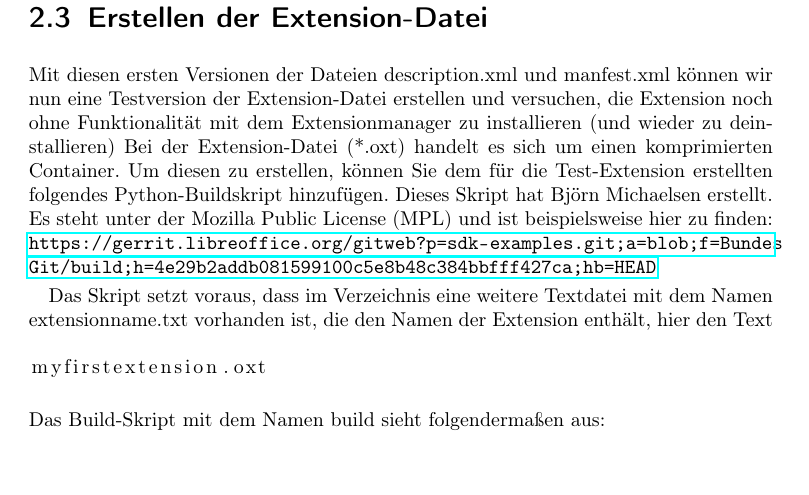
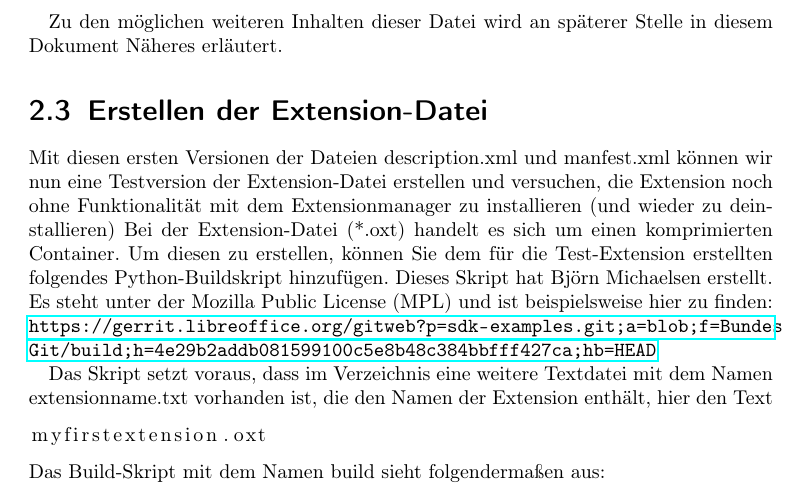
Before and after one commit to andreasma/extensionbook, a LaTeX book (extensionsbook2017.tex): part of page 17 of 45, cut at the place of the change, the shorter picture padded with empty space. Compiled offline with pdfLaTeX.

Commit message:
added a sentence about later description of more content inside the  manifest.xml file

```diff
--- a/extensionsbook2017.tex
+++ b/extensionsbook2017.tex
@@ -302,6 +302,8 @@ Wir legen dazu ein Unterverzeichnis \glqq META-INF\grqq~und in diesem eine neue
     xmlns:manifest="http://openoffice.org/2001/manifest">
 </manifest:manifest>
 \end{lstlisting}
+
+Zu den möglichen weiteren Inhalten dieser Datei wird an späterer Stelle  in diesem Dokument Näheres erläutert.
 
 
 
```
